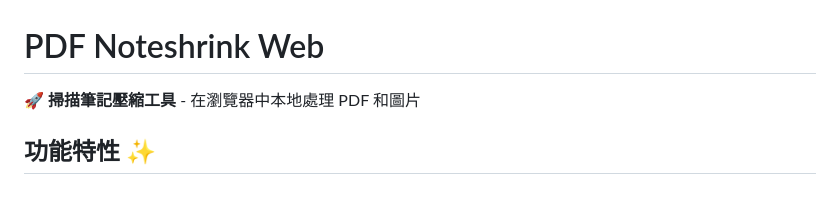
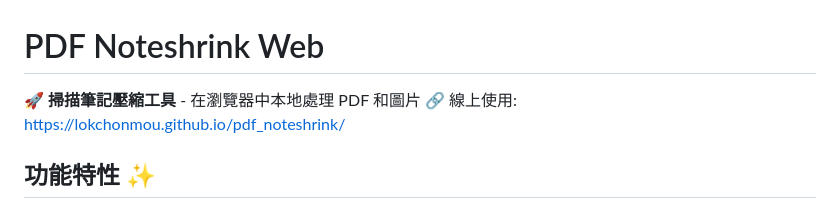
Before and after one commit to lokchonmou/pdf_noteshrink, a Markdown page: README.md, the part around the change. Rendered like a GitHub page.

Commit message:
Update README with online usage link

```diff
--- a/README.md
+++ b/README.md
@@ -1,7 +1,7 @@
 # PDF Noteshrink Web
 
 🚀 **掃描筆記壓縮工具** - 在瀏覽器中本地處理 PDF 和圖片
-
+🔗 線上使用: [https://lokchonmou.github.io/pdf_noteshrink/](https://lokchonmou.github.io/pdf_noteshrink/)
 
 ## 功能特性 ✨
 
```
